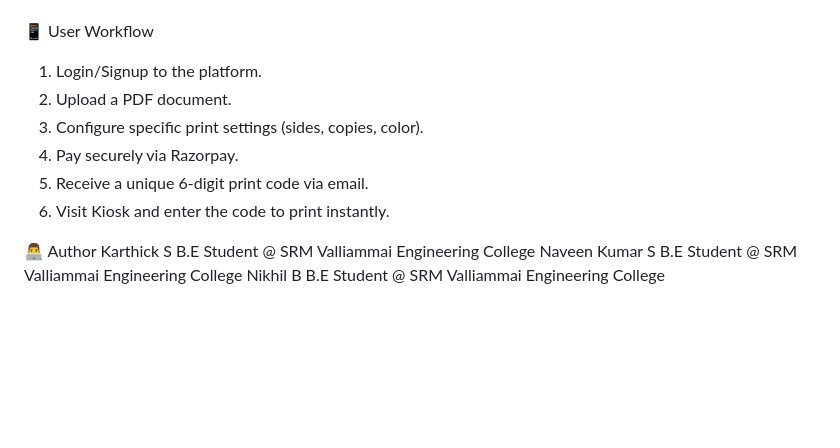
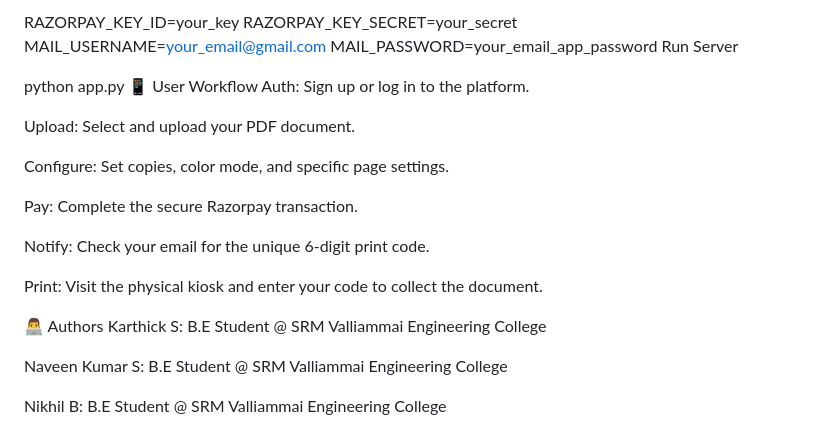
Before and after one commit to 17-karthick-03/Tap-N-Print, a Markdown page: README.md, the part around one of its changes. Rendered like a GitHub page; blank space fills up the shorter version.

Commit message:
Revise README for clarity and detail
Updated README.md to enhance project overview and features.

```diff
--- a/README.md
+++ b/README.md
@@ -88,16 +117,26 @@ Jinja2 – Template rendering
+RAZORPAY_KEY_ID=your_key
+RAZORPAY_KEY_SECRET=your_secret
+MAIL_USERNAME=your_email@gmail.com
+MAIL_PASSWORD=your_email_app_password
+Run Server
+
+python app.py
 📱 User Workflow
-1. Login/Signup to the platform.
-2. Upload a PDF document.
-3. Configure specific print settings (sides, copies, color).
-4. Pay securely via Razorpay.
-5. Receive a unique 6-digit print code via email.
-6. Visit Kiosk and enter the code to print instantly.
+Auth: Sign up or log in to the platform.
 
+Upload: Select and upload your PDF document.
 
-👨‍💻 Author
-Karthick S
-B.E Student @ SRM Valliammai Engineering College
-Naveen Kumar S
-B.E Student @ SRM Valliammai Engineering College
-Nikhil B
-B.E Student @ SRM Valliammai Engineering College
+Configure: Set copies, color mode, and specific page settings.
+
+Pay: Complete the secure Razorpay transaction.
+
+Notify: Check your email for the unique 6-digit print code.
+
+Print: Visit the physical kiosk and enter your code to collect the document.
+
+👨‍💻 Authors
+Karthick S: B.E Student @ SRM Valliammai Engineering College
+
+Naveen Kumar S: B.E Student @ SRM Valliammai Engineering College
+
+Nikhil B: B.E Student @ SRM Valliammai Engineering College
```
Also changed, not shown: other parts of README.md (+79 -50 lines).
